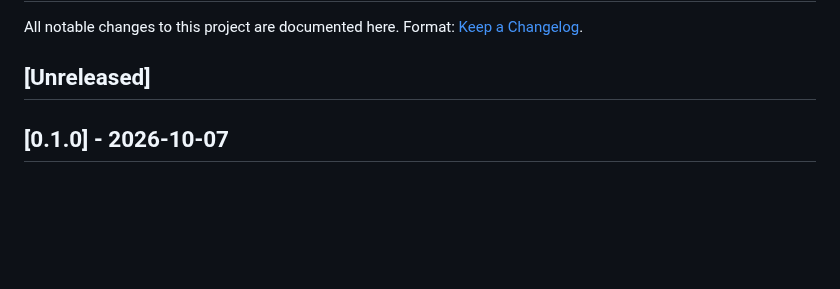
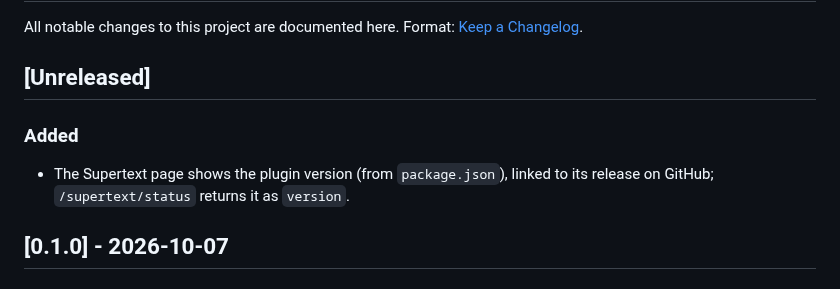
Before and after one commit to Supertext/Directus-Supertext-Translation, a Markdown page: CHANGELOG.md, the part around the change. Drawn GitHub-style; blank space fills up the shorter version.

```diff
--- a/CHANGELOG.md
+++ b/CHANGELOG.md
@@ -3,6 +3,10 @@
 All notable changes to this project are documented here. Format: [Keep a Changelog](https://keepachangelog.com/en/1.1.0/).
 
 ## [Unreleased]
+
+### Added
+
+- The Supertext page shows the plugin version (from `package.json`), linked to its release on GitHub; `/supertext/status` returns it as `version`.
 
 ## [0.1.0] - 2026-10-07
 
```
Also changed, not shown: docs/DEVELOPER.md (+4 -2 lines), docs/INSTALLATION.md (+2 -2 lines), docs/images/09-supertext-module.png, 5 other files.
